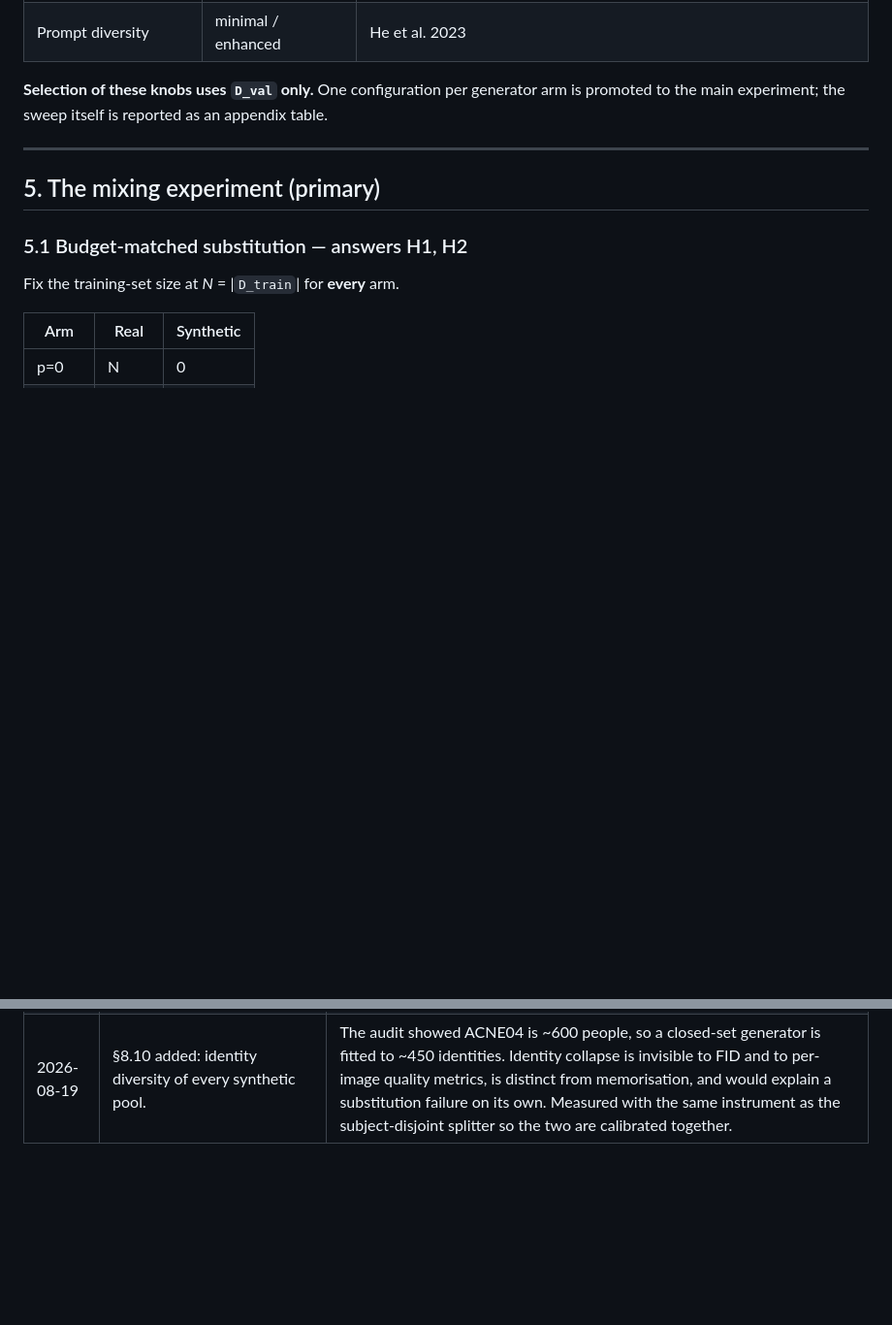
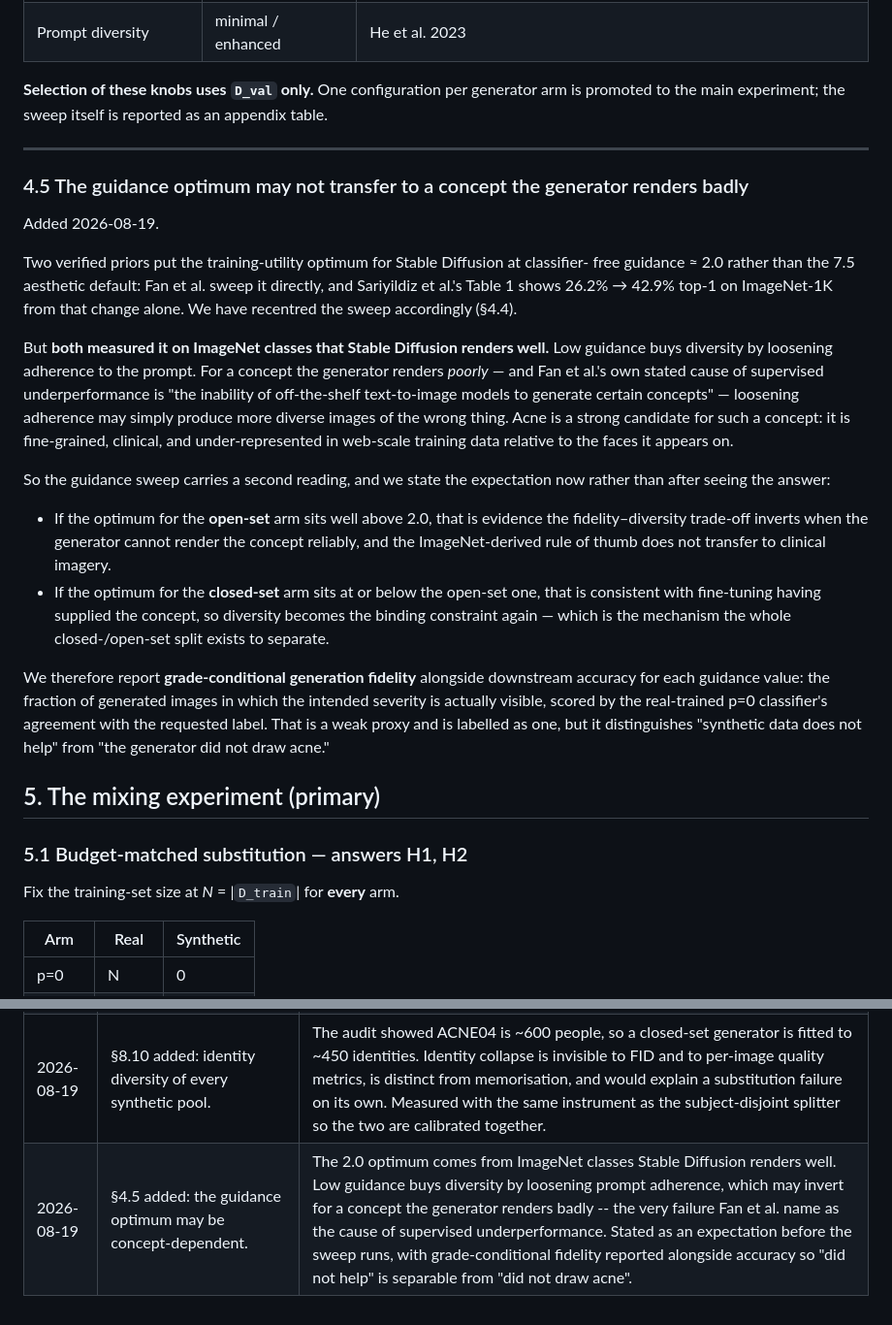
Before and after one commit to GLESAV/fake_it_til_you_make_it, a Markdown page: docs/02_study_design.md, 2 parts joined by grey strips. Shown at 97% size. Rendered like a GitHub page; blank space fills up the shorter version.

Commit message:
Record a prediction about the guidance optimum before running the sweep
Two verified priors put Stable Diffusion's training-utility optimum at guidance 2.0 and I
recentred the sweep on that. Both measured it on ImageNet classes the model renders well.

Low guidance buys diversity by loosening adherence to the prompt. For a concept the
generator renders badly -- and Fan et al.'s own stated cause of supervised
underperformance is exactly "the inability of off-the-shelf text-to-image models to
generate certain concepts" -- loosening adherence may just produce more diverse images of
the wrong thing. Acne is a strong candidate: fine-grained, clinical, and rare in web-scale
data relative to the faces it sits on.

Protocol 4.5 states the expectation now rather than after seeing the answer. An open-set
optimum well above 2.0 would mean the fidelity-diversity trade inverts when the generator
cannot render the concept, and that the ImageNet rule of thumb does not transfer to
clinical imagery. A closed-set optimum at or below it would be consistent with fine-tuning
having supplied the concept so diversity binds again -- which is the mechanism the
closed/open split exists to separate.

Grade-conditional generation fidelity is now reported alongside downstream accuracy for
each guidance value, labelled as the weak proxy it is, so that "synthetic data did not
help" stays separable from "the generator did not draw acne".

A CPU probe of this is running with the repository's actual open-set prompts, which are
considerably better than the naive one I first tried -- demographic sampling, per-grade
clinical descriptions, and a negative prompt.

Co-Authored-By: Claude Opus 5 (1M context) <noreply@anthropic.com>
Claude-Session: https://claude.ai/code/session_019ne8RsAm11147TkXAqmUry

```diff
--- a/docs/02_study_design.md
+++ b/docs/02_study_design.md
@@ -145,6 +145,40 @@ real skin texture, synthetic pathology. Included only if 4.1/4.2 complete on sch
 promoted to the main experiment; the sweep itself is reported as an appendix table.
 
 ---
+
+### 4.5 The guidance optimum may not transfer to a concept the generator renders badly
+
+Added 2026-08-19.
+
+Two verified priors put the training-utility optimum for Stable Diffusion at classifier-
+free guidance ≈ 2.0 rather than the 7.5 aesthetic default: Fan et al. sweep it directly,
+and Sariyildiz et al.'s Table 1 shows 26.2% → 42.9% top-1 on ImageNet-1K from that change
+alone. We have recentred the sweep accordingly (§4.4).
+
+But **both measured it on ImageNet classes that Stable Diffusion renders well.** Low
+guidance buys diversity by loosening adherence to the prompt. For a concept the generator
+renders *poorly* — and Fan et al.'s own stated cause of supervised underperformance is
+"the inability of off-the-shelf text-to-image models to generate certain concepts" —
+loosening adherence may simply produce more diverse images of the wrong thing. Acne is a
+strong candidate for such a concept: it is fine-grained, clinical, and under-represented
+in web-scale training data relative to the faces it appears on.
+
+So the guidance sweep carries a second reading, and we state the expectation now rather
+than after seeing the answer:
+
+- If the optimum for the **open-set** arm sits well above 2.0, that is evidence the
+  fidelity–diversity trade-off inverts when the generator cannot render the concept
+  reliably, and the ImageNet-derived rule of thumb does not transfer to clinical imagery.
+- If the optimum for the **closed-set** arm sits at or below the open-set one, that is
+  consistent with fine-tuning having supplied the concept, so diversity becomes the
+  binding constraint again — which is the mechanism the whole closed-/open-set split
+  exists to separate.
+
+We therefore report **grade-conditional generation fidelity** alongside downstream
+accuracy for each guidance value: the fraction of generated images in which the intended
+severity is actually visible, scored by the real-trained p=0 classifier's agreement with
+the requested label. That is a weak proxy and is labelled as one, but it distinguishes
+"synthetic data does not help" from "the generator did not draw acne."
 
 ## 5. The mixing experiment (primary)
 
@@ -470,3 +504,4 @@ licence terms for the closed-set arm.
 | 2026-08-19 | Guidance sweep recentred from {1.5, 3, 5, 7.5, 10} to {1.0, 1.5, 2.0, 3.0, 5.0}; provisional default 3.0 → 2.0. | Sariyildiz et al. Table 1 and Fan et al. independently put the training-utility optimum at 2.0; the old grid had four of five points above it. Selection is still made on validation. |
 | 2026-08-19 | Dedup thresholds changed from the library defaults to phash ≤ 2, CLIP cosine ≥ 0.98. | At Hamming 8 perceptual hashing percolates into a cluster holding 14.7% of ACNE04 and links different people in the same pose; CLIP percolates at 0.96. |
 | 2026-08-19 | §8.10 added: identity diversity of every synthetic pool. | The audit showed ACNE04 is ~600 people, so a closed-set generator is fitted to ~450 identities. Identity collapse is invisible to FID and to per-image quality metrics, is distinct from memorisation, and would explain a substitution failure on its own. Measured with the same instrument as the subject-disjoint splitter so the two are calibrated together. |
+| 2026-08-19 | §4.5 added: the guidance optimum may be concept-dependent. | The 2.0 optimum comes from ImageNet classes Stable Diffusion renders well. Low guidance buys diversity by loosening prompt adherence, which may invert for a concept the generator renders badly -- the very failure Fan et al. name as the cause of supervised underperformance. Stated as an expectation before the sweep runs, with grade-conditional fidelity reported alongside accuracy so "did not help" is separable from "did not draw acne". |
```
